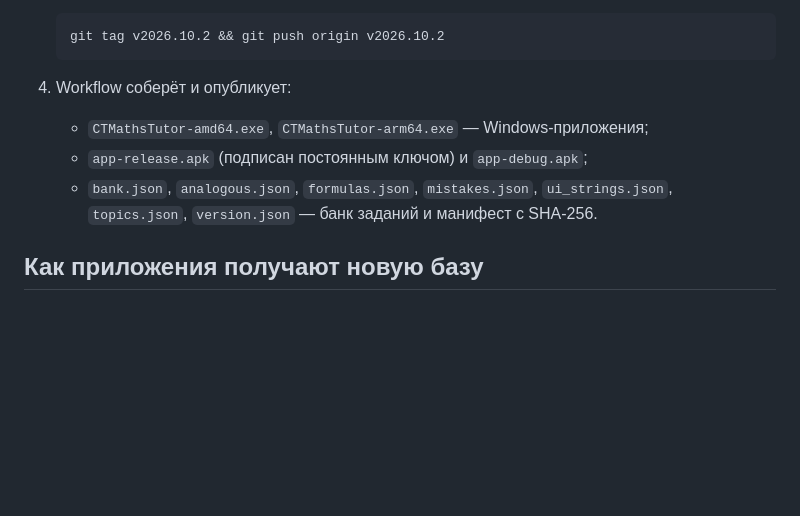
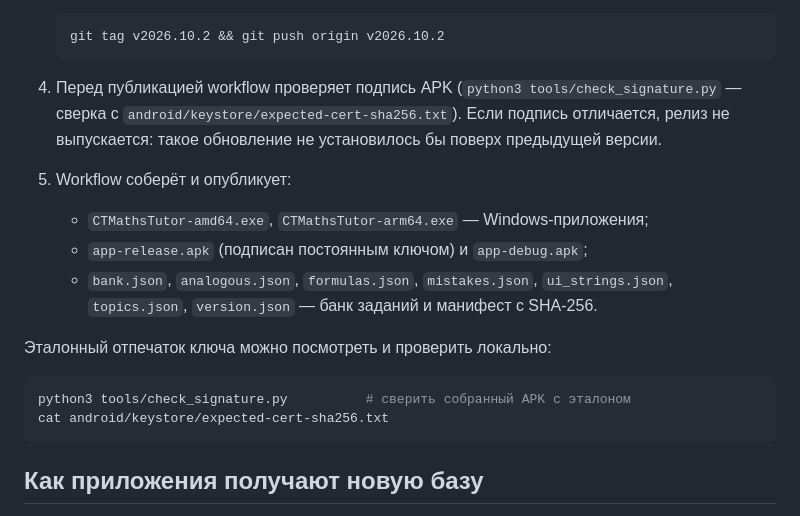
Before and after one commit to zigorminsk-debug/mathematics, a Markdown page: docs/RELEASE.md, the part around the change. Drawn GitHub-style; blank space fills up the shorter version.

````diff
--- a/docs/RELEASE.md
+++ b/docs/RELEASE.md
@@ -46,11 +46,23 @@ Windows-сборка не требует подписи для установк
    git tag v2026.10.2 && git push origin v2026.10.2
    ```
 
-4. Workflow соберёт и опубликует:
+4. Перед публикацией workflow проверяет подпись APK
+   (`python3 tools/check_signature.py` — сверка с `android/keystore/expected-cert-sha256.txt`).
+   Если подпись отличается, релиз не выпускается: такое обновление не установилось бы
+   поверх предыдущей версии.
+
+5. Workflow соберёт и опубликует:
    * `CTMathsTutor-amd64.exe`, `CTMathsTutor-arm64.exe` — Windows-приложения;
    * `app-release.apk` (подписан постоянным ключом) и `app-debug.apk`;
    * `bank.json`, `analogous.json`, `formulas.json`, `mistakes.json`, `ui_strings.json`,
      `topics.json`, `version.json` — банк заданий и манифест с SHA-256.
+
+Эталонный отпечаток ключа можно посмотреть и проверить локально:
+
+```bash
+python3 tools/check_signature.py          # сверить собранный APK с эталоном
+cat android/keystore/expected-cert-sha256.txt
+```
 
 ## Как приложения получают новую базу
 
````
Also changed, not shown: README.md (+15 -1 lines).
